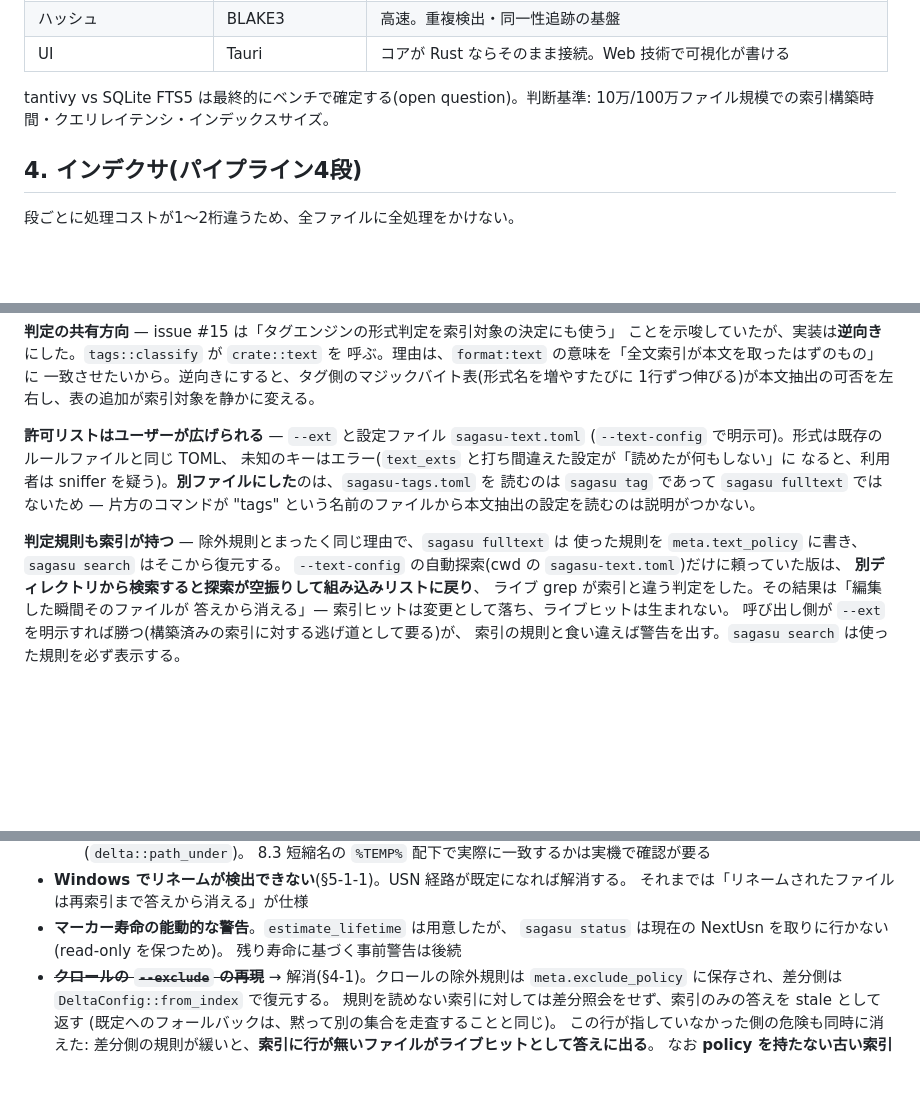
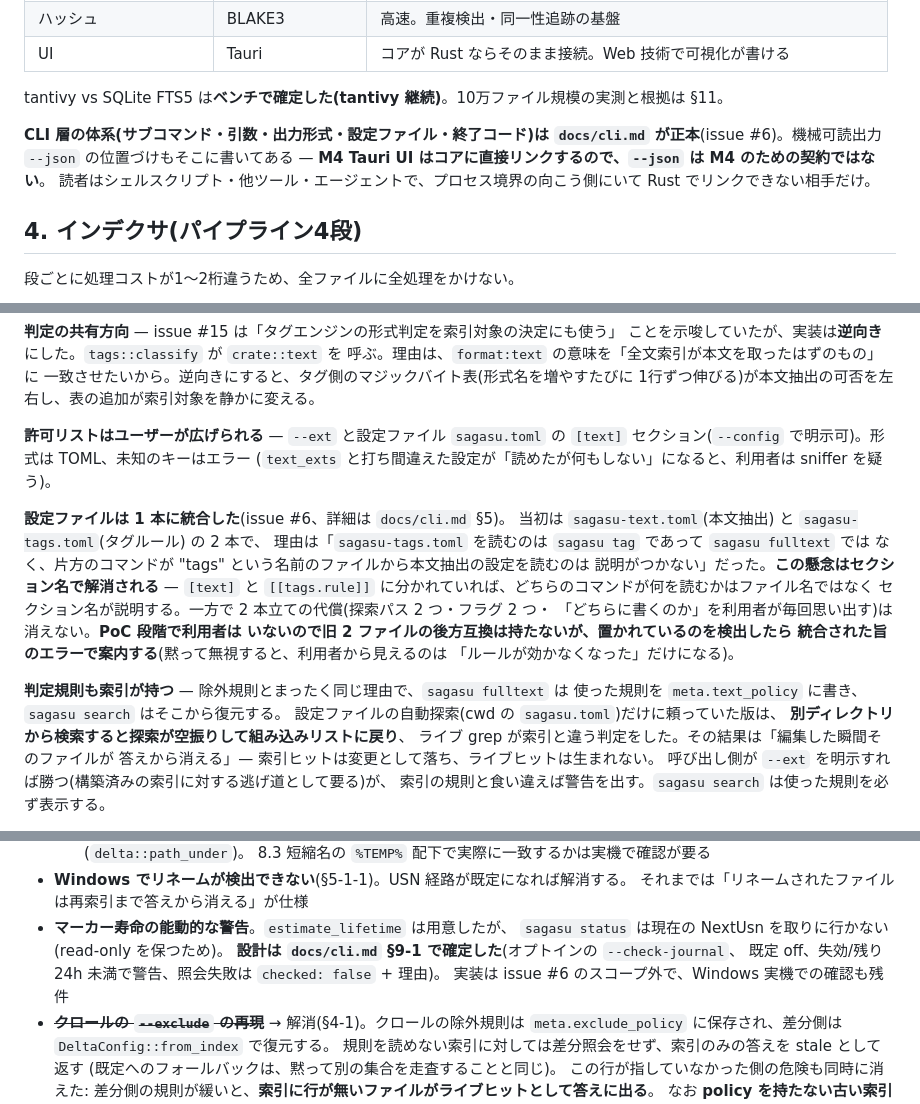
Before and after one commit to masuda-masuo/sagasu, a Markdown page: docs/design.md, 3 parts joined by grey strips. Rendered like a GitHub page; blank space fills up the shorter version.

Commit message:
docs: design.md を現行 main の内容に戻して §11 の回答だけを載せ直す
前のコミットはコンテナの clone が古い main を指していたため、design.md に
#6 系(docs/cli.md 正本化・設定ファイル統合)の変更を巻き戻す差分が混ざっていた。
origin/main の design.md を取り直したうえで §3 技術選定の一文と §11 の
open question だけを書き換える。

関連: #35

Co-Authored-By: Claude Fable 5 <noreply@anthropic.com>

```diff
--- a/docs/design.md
+++ b/docs/design.md
@@ -64,7 +64,13 @@ sagasu は「rg 級に速い決定的なコア」+「機械生成の意味レイ
 | ハッシュ | BLAKE3 | 高速。重複検出・同一性追跡の基盤 |
 | UI | Tauri | コアが Rust ならそのまま接続。Web 技術で可視化が書ける |
 
-tantivy vs SQLite FTS5 は最終的にベンチで確定する(open question)。判断基準: 10万/100万ファイル規模での索引構築時間・クエリレイテンシ・インデックスサイズ。
+tantivy vs SQLite FTS5 は**ベンチで確定した(tantivy 継続)**。10万ファイル規模の実測と根拠は §11。
+
+**CLI 層の体系(サブコマンド・引数・出力形式・設定ファイル・終了コード)は
+`docs/cli.md` が正本**(issue #6)。機械可読出力 `--json` の位置づけもそこに書いてある —
+**M4 Tauri UI はコアに直接リンクするので、`--json` は M4 のための契約ではない**。
+読者はシェルスクリプト・他ツール・エージェントで、プロセス境界の向こう側にいて
+Rust でリンクできない相手だけ。
 
 ## 4. インデクサ(パイプライン4段)
 
@@ -190,16 +196,26 @@ CI 定義が索引から丸ごと落ちていた**。`/usr` は集合で見る
 一致させたいから。逆向きにすると、タグ側のマジックバイト表(形式名を増やすたびに
 1行ずつ伸びる)が本文抽出の可否を左右し、表の追加が索引対象を静かに変える。
 
-**許可リストはユーザーが広げられる** — `--ext` と設定ファイル `sagasu-text.toml`
-(`--text-config` で明示可)。形式は既存のルールファイルと同じ TOML、
-未知のキーはエラー(`text_exts` と打ち間違えた設定が「読めたが何もしない」に
-なると、利用者は sniffer を疑う)。**別ファイルにした**のは、`sagasu-tags.toml` を
-読むのは `sagasu tag` であって `sagasu fulltext` ではないため — 片方のコマンドが
-"tags" という名前のファイルから本文抽出の設定を読むのは説明がつかない。
+**許可リストはユーザーが広げられる** — `--ext` と設定ファイル `sagasu.toml` の
+`[text]` セクション(`--config` で明示可)。形式は TOML、未知のキーはエラー
+(`text_exts` と打ち間違えた設定が「読めたが何もしない」になると、利用者は
+sniffer を疑う)。
+
+**設定ファイルは 1 本に統合した**(issue #6、詳細は `docs/cli.md` §5)。
+当初は `sagasu-text.toml`(本文抽出) と `sagasu-tags.toml`(タグルール) の 2 本で、
+理由は「`sagasu-tags.toml` を読むのは `sagasu tag` であって `sagasu fulltext` では
+なく、片方のコマンドが "tags" という名前のファイルから本文抽出の設定を読むのは
+説明がつかない」だった。**この懸念はセクション名で解消される** — `[text]` と
+`[[tags.rule]]` に分かれていれば、どちらのコマンドが何を読むかはファイル名ではなく
+セクション名が説明する。一方で 2 本立ての代償(探索パス 2 つ・フラグ 2 つ・
+「どちらに書くのか」を利用者が毎回思い出す)は消えない。**PoC 段階で利用者は
+いないので旧 2 ファイルの後方互換は持たないが、置かれているのを検出したら
+統合された旨のエラーで案内する**(黙って無視すると、利用者から見えるのは
+「ルールが効かなくなった」だけになる)。
 
 **判定規則も索引が持つ** — 除外規則とまったく同じ理由で、`sagasu fulltext` は
 使った規則を `meta.text_policy` に書き、`sagasu search` はそこから復元する。
-`--text-config` の自動探索(cwd の `sagasu-text.toml`)だけに頼っていた版は、
+設定ファイルの自動探索(cwd の `sagasu.toml`)だけに頼っていた版は、
 **別ディレクトリから検索すると探索が空振りして組み込みリストに戻り**、
 ライブ grep が索引と違う判定をした。その結果は「編集した瞬間そのファイルが
 答えから消える」— 索引ヒットは変更として落ち、ライブヒットは生まれない。
@@ -413,7 +429,9 @@ PowerShell 一時ファイルで差分集合が埋まる。除外件数は集計
   それまでは「リネームされたファイルは再索引まで答えから消える」が仕様
 - **マーカー寿命の能動的な警告**。`estimate_lifetime` は用意したが、
   `sagasu status` は現在の NextUsn を取りに行かない(read-only を保つため)。
-  残り寿命に基づく事前警告は後続
+  **設計は `docs/cli.md` §9-1 で確定した**(オプトインの `--check-journal`、
+  既定 off、失効/残り 24h 未満で警告、照会失敗は `checked: false` + 理由)。
+  実装は issue #6 のスコープ外で、Windows 実機での確認も残件
 - ~~**クロールの `--exclude` の再現**~~ → 解消(§4-1)。クロールの除外規則は
   `meta.exclude_policy` に保存され、差分側は `DeltaConfig::from_index` で復元する。
   規則を読めない索引に対しては差分照会をせず、索引のみの答えを stale として返す
```
Also changed, not shown: other parts of docs/design.md (+1 -1 lines).
